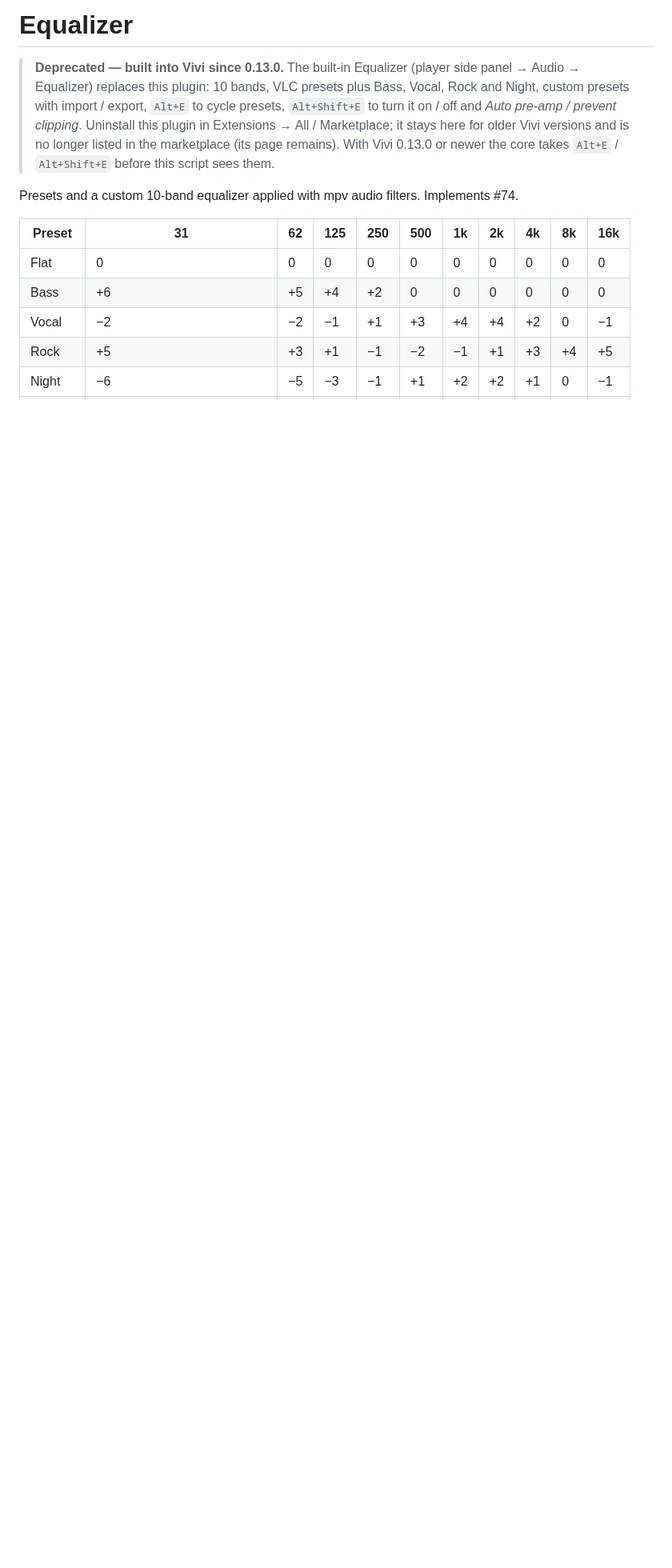
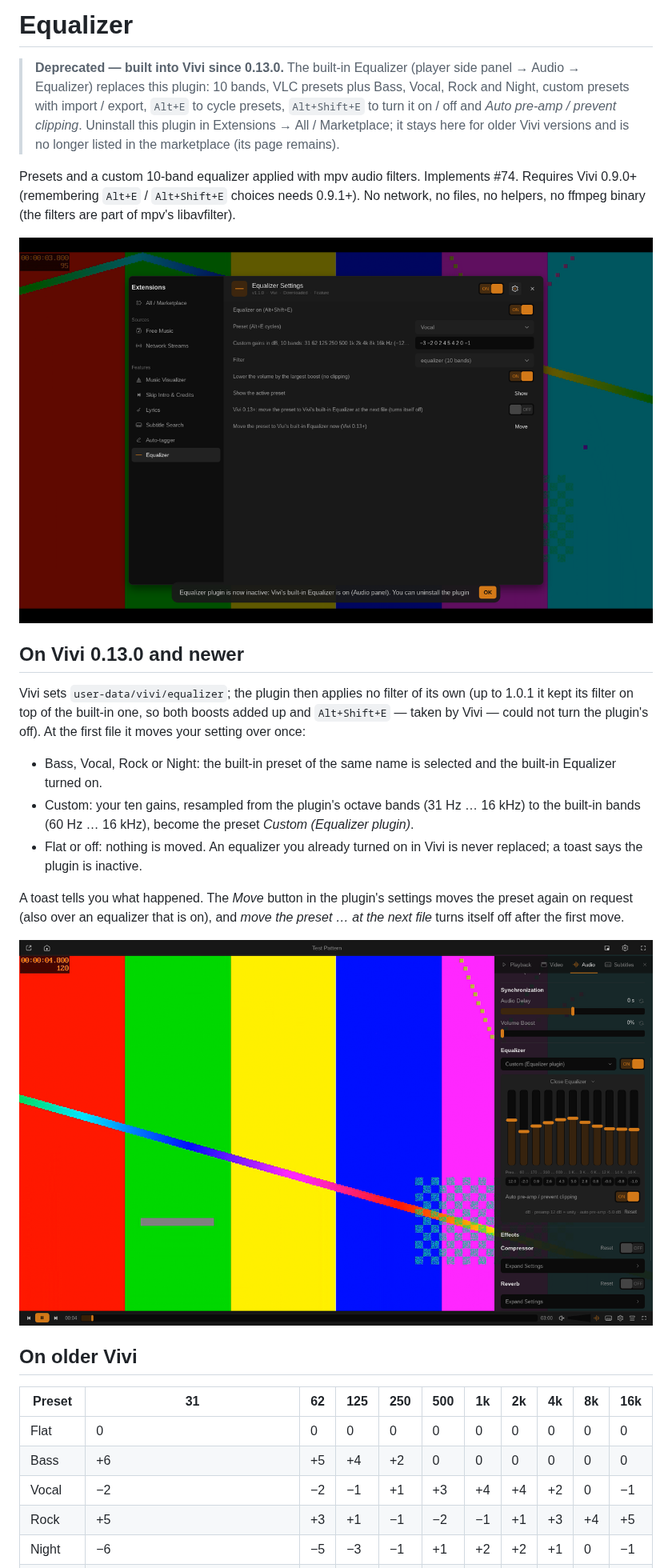
Before and after one commit to Loafer19/vivi-plugins, a Markdown page: plugins/equalizer/README.md, the part around one of its changes. Shown at 80% size. Drawn GitHub-style; pictures changed too: docs/screenshots/plugins/equalizer-builtin.png (added), docs/screenshots/plugins/equalizer-settings.png (added); blank space fills up the shorter version.

```diff
--- a/plugins/equalizer/README.md
+++ b/plugins/equalizer/README.md
@@ -5,10 +5,36 @@
 > Rock and Night, custom presets with import / export, `Alt+E` to cycle presets,
 > `Alt+Shift+E` to turn it on / off and *Auto pre-amp / prevent clipping*. Uninstall this
 > plugin in Extensions → All / Marketplace; it stays here for older Vivi versions and is
-> no longer listed in the marketplace (its page remains). With Vivi 0.13.0 or newer the
-> core takes `Alt+E` / `Alt+Shift+E` before this script sees them.
+> no longer listed in the marketplace (its page remains).
 
 Presets and a custom 10-band equalizer applied with mpv audio filters. Implements #74.
+Requires Vivi 0.9.0+ (remembering `Alt+E` / `Alt+Shift+E` choices needs 0.9.1+). No
+network, no files, no helpers, no ffmpeg binary (the filters are part of mpv's
+libavfilter).
+
+![Settings](../../docs/screenshots/plugins/equalizer-settings.png)
+
+## On Vivi 0.13.0 and newer
+
+Vivi sets `user-data/vivi/equalizer`; the plugin then applies no filter of its own (up to
+1.0.1 it kept its filter on top of the built-in one, so both boosts added up and
+`Alt+Shift+E` — taken by Vivi — could not turn the plugin's off). At the first file it
+moves your setting over once:
+
+* Bass, Vocal, Rock or Night: the built-in preset of the same name is selected and the
+  built-in Equalizer turned on.
+* Custom: your ten gains, resampled from the plugin's octave bands (31 Hz … 16 kHz) to
+  the built-in bands (60 Hz … 16 kHz), become the preset *Custom (Equalizer plugin)*.
+* Flat or off: nothing is moved. An equalizer you already turned on in Vivi is never
+  replaced; a toast says the plugin is inactive.
+
+A toast tells you what happened. The *Move* button in the plugin's settings moves the
+preset again on request (also over an equalizer that is on), and *move the preset … at
+the next file* turns itself off after the first move.
+
+![Built-in Equalizer after the move](../../docs/screenshots/plugins/equalizer-builtin.png)
+
+## On older Vivi
 
 | Preset | 31 | 62 | 125 | 250 | 500 | 1k | 2k | 4k | 8k | 16k |
 | --- | --- | --- | --- | --- | --- | --- | --- | --- | --- | --- |
```
Also changed, not shown: other parts of plugins/equalizer/README.md (+17 -6 lines), 7 other files.
